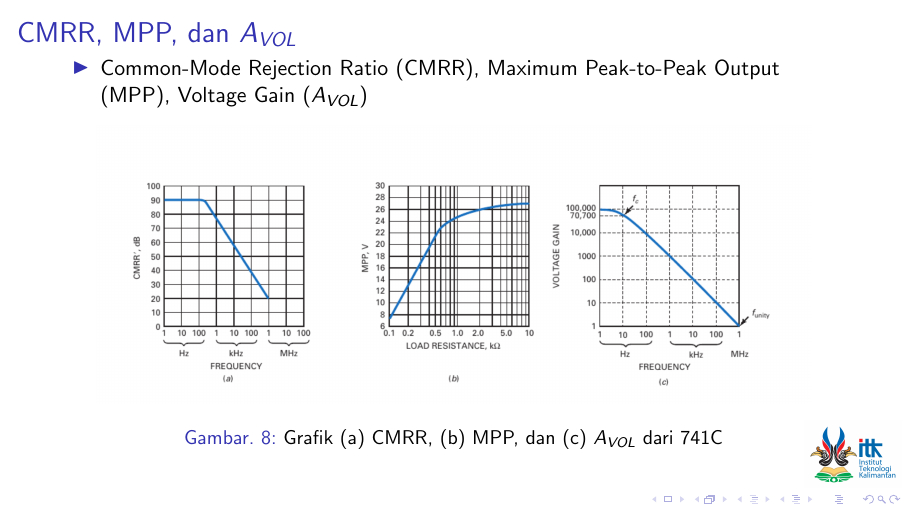
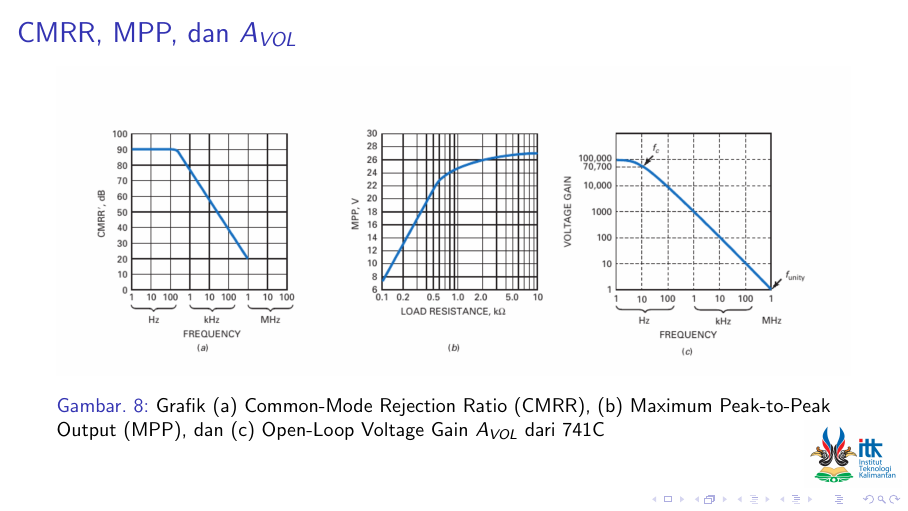
Before and after one commit to miftanurfarid/rangkaian_elektronika_2, LaTeX slides (slide/02.Penguat_Operasional/02.Penguat_Operasional.tex, which reads slide/02.Penguat_Operasional/tex_files/22.Op_Amp_741.tex): page 11 of 15. Compiled offline with pdfLaTeX; a LaTeX package or settings file that is missing is left out.

Commit message:
edit caption

```diff
--- a/slide/02.Penguat_Operasional/tex_files/22.Op_Amp_741.tex
+++ b/slide/02.Penguat_Operasional/tex_files/22.Op_Amp_741.tex
@@ -79,13 +79,10 @@
 
 \subsection{CMRR, MPP, dan $A_{VOL}$}
 \begin{frame}{CMRR, MPP, dan $A_{VOL}$}
-	\begin{itemize}
-		\item Common-Mode Rejection Ratio (CMRR), Maximum Peak-to-Peak Output (MPP), Voltage Gain ($A_{VOL}$)
-	\end{itemize}
 	\begin{figure}
 		\centering
-		\includegraphics[width=0.9\linewidth]{gambar/fig-16.07}
-		\caption{Grafik (a) CMRR, (b) MPP, dan (c) $A_{VOL}$ dari 741C}
+		\includegraphics[width=\linewidth]{gambar/fig-16.07}
+		\caption{Grafik (a) Common-Mode Rejection Ratio (CMRR), (b) Maximum Peak-to-Peak Output (MPP), dan (c) Open-Loop Voltage Gain $A_{VOL}$ dari 741C}
 		\label{fig:fig-16}
 	\end{figure}
 	\vfill\null
```
Also changed, not shown: slide/02.Penguat_Operasional/02.Penguat_Operasional.pdf.
